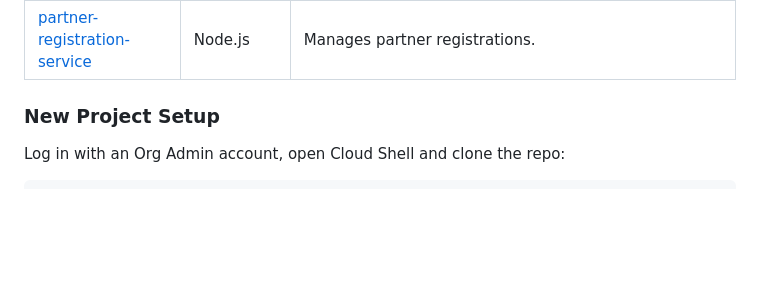
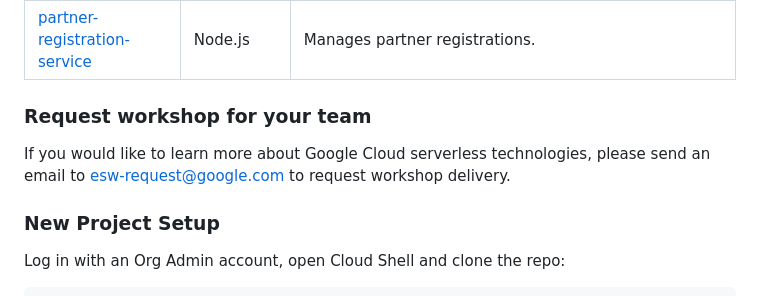
Before and after one commit to GoogleCloudPlatform/cymbal-eats, a Markdown page: README.md, the part around the change. GitHub-like rendering; blank space fills up the shorter version.

Commit message:
Added email to request workshop delivery

```diff
--- a/README.md
+++ b/README.md
@@ -17,6 +17,8 @@
 | [cleanup-service](./cleanup-service)                           | Shell script | Manages scheduled clean up process for menu items in failed status.                                                                      |
 | [partner-registration-service](./partner-registration-service) | Node.js      | Manages partner registrations.                                                                                                           |
 
+### Request workshop for your team
+If you would like to learn more about Google Cloud serverless technologies, please send an email to [esw-request@google.com](mailto:esw-request@google.com) to request workshop delivery.
 
 ### New Project Setup
 
```
